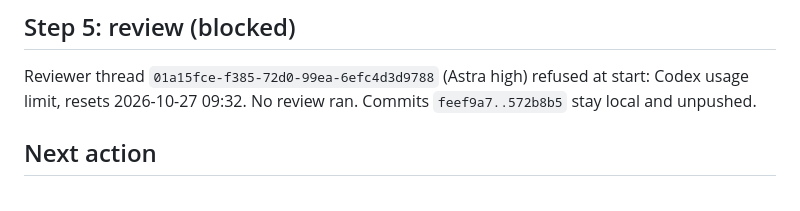
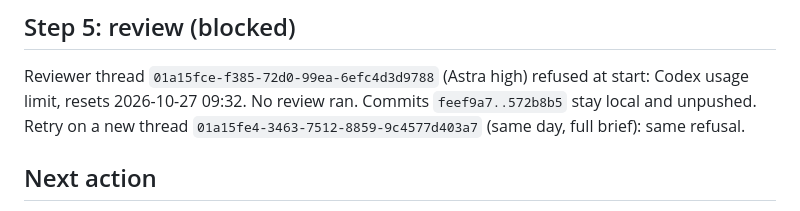
Before and after one commit to ahmadjz/grey-mushaf, a Markdown page: docs/runs/2026-10-21-headings-run-log.md, the part around the change. Drawn GitHub-style.

Commit message:
Record second blocked review attempt

```diff
--- a/docs/runs/2026-10-21-headings-run-log.md
+++ b/docs/runs/2026-10-21-headings-run-log.md
@@ -126,6 +126,7 @@ The follow-up above is superseded by Round 2: after R23 the writer fixed the cli
 
 Reviewer thread `01a15fce-f385-72d0-99ea-6efc4d3d9788` (Astra high) refused at start: Codex usage
 limit, resets 2026-10-27 09:32. No review ran. Commits `feef9a7..572b8b5` stay local and unpushed.
+Retry on a new thread `01a15fe4-3463-7512-8859-9c4577d403a7` (same day, full brief): same refusal.
 
 ## Next action
 
```
